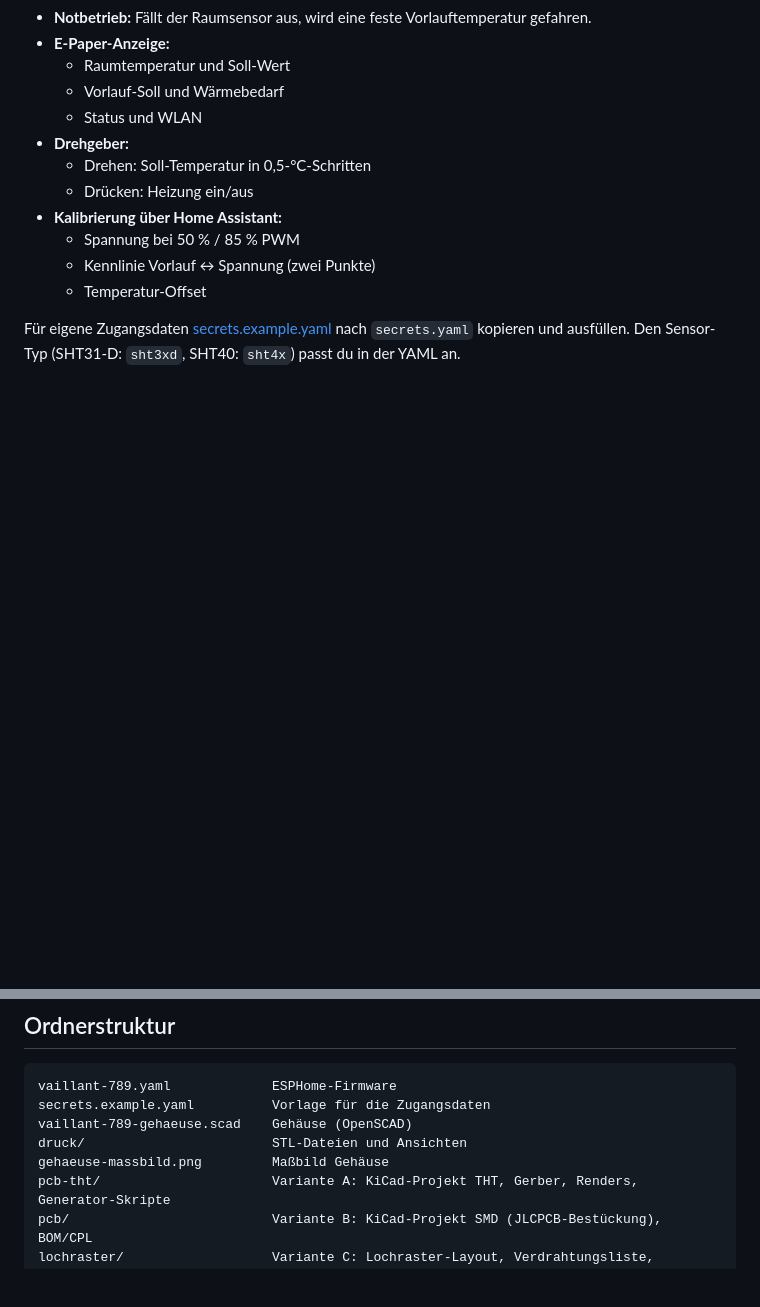
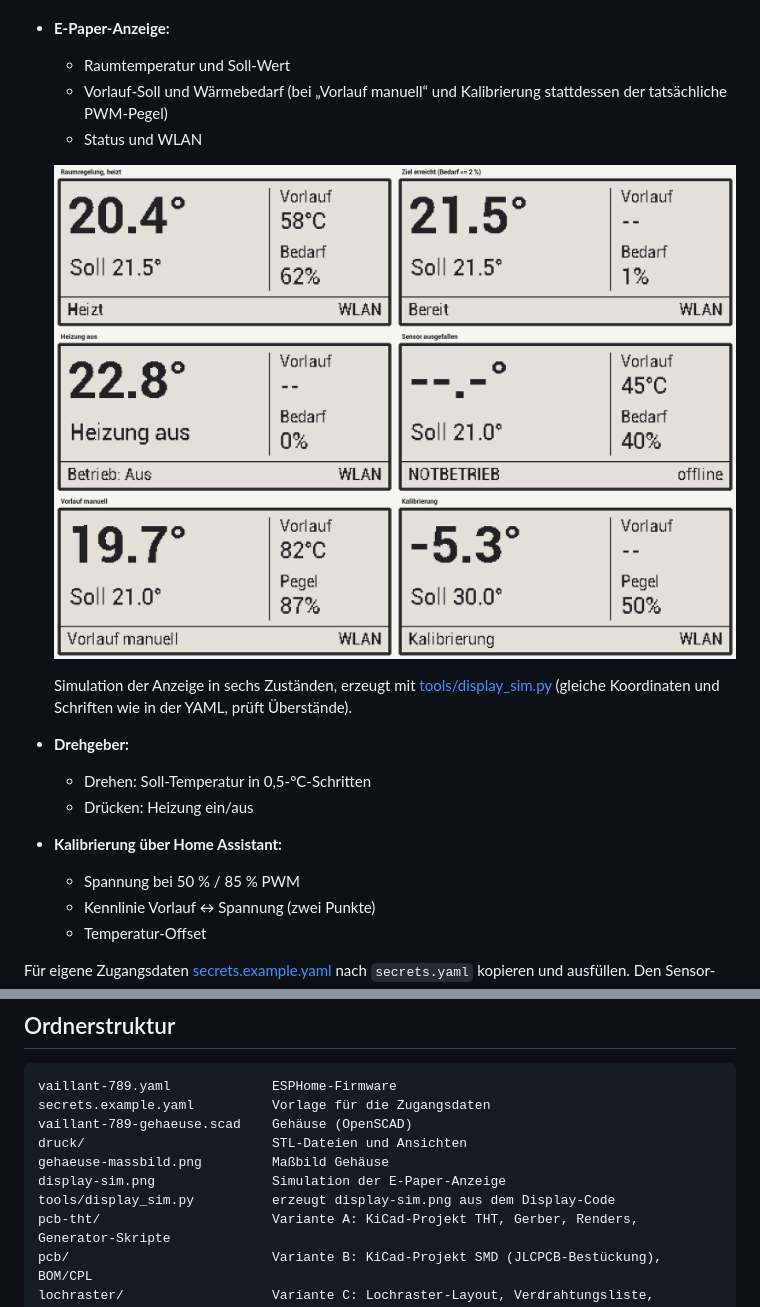
Before and after one commit to The-BlackJack/vaillant-789-thermostat, a Markdown page: README.md, 2 parts joined by grey strips. Rendered like a GitHub page; pictures changed too: display-sim.png (added); blank space fills up the shorter version.

```diff
--- a/README.md
+++ b/README.md
@@ -132,8 +132,15 @@ Datei: [vaillant-789.yaml](vaillant-789.yaml) (ESPHome, ESP-IDF)
 - **Notbetrieb:** Fällt der Raumsensor aus, wird eine feste Vorlauftemperatur gefahren.
 - **E-Paper-Anzeige:**
   - Raumtemperatur und Soll-Wert
-  - Vorlauf-Soll und Wärmebedarf
+  - Vorlauf-Soll und Wärmebedarf (bei „Vorlauf manuell“ und Kalibrierung
+    stattdessen der tatsächliche PWM-Pegel)
   - Status und WLAN
+
+  ![Display-Simulation](display-sim.png)
+
+  Simulation der Anzeige in sechs Zuständen, erzeugt mit
+  [tools/display_sim.py](tools/display_sim.py) (gleiche Koordinaten und
+  Schriften wie in der YAML, prüft Überstände).
 - **Drehgeber:**
   - Drehen: Soll-Temperatur in 0,5-°C-Schritten
   - Drücken: Heizung ein/aus
@@ -241,6 +248,8 @@ secrets.example.yaml          Vorlage für die Zugangsdaten
 vaillant-789-gehaeuse.scad    Gehäuse (OpenSCAD)
 druck/                        STL-Dateien und Ansichten
 gehaeuse-massbild.png         Maßbild Gehäuse
+display-sim.png               Simulation der E-Paper-Anzeige
+tools/display_sim.py          erzeugt display-sim.png aus dem Display-Code
 pcb-tht/                      Variante A: KiCad-Projekt THT, Gerber, Renders, Generator-Skripte
 pcb/                          Variante B: KiCad-Projekt SMD (JLCPCB-Bestückung), BOM/CPL
 lochraster/                   Variante C: Lochraster-Layout, Verdrahtungsliste, Einkaufsliste
```
Also changed, not shown: 2 other files.
